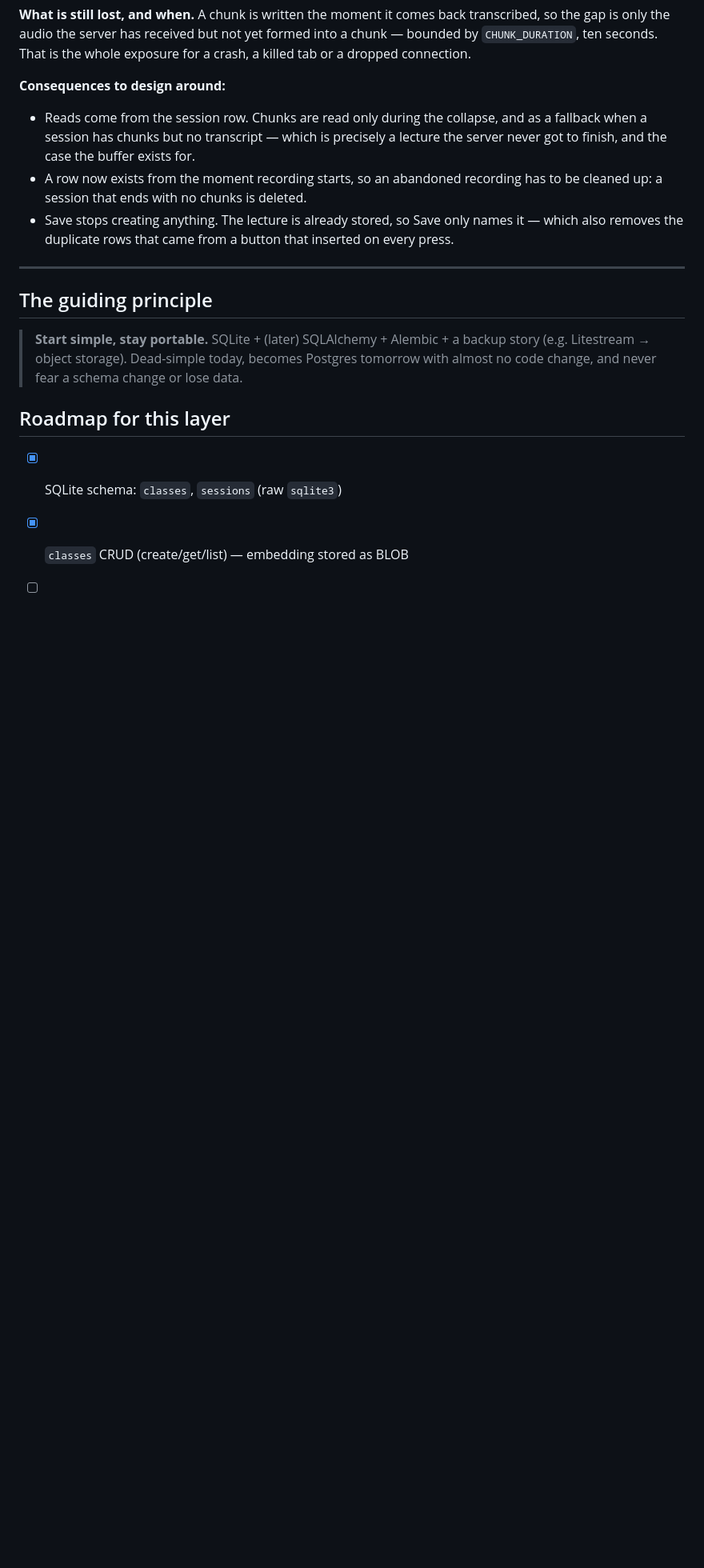
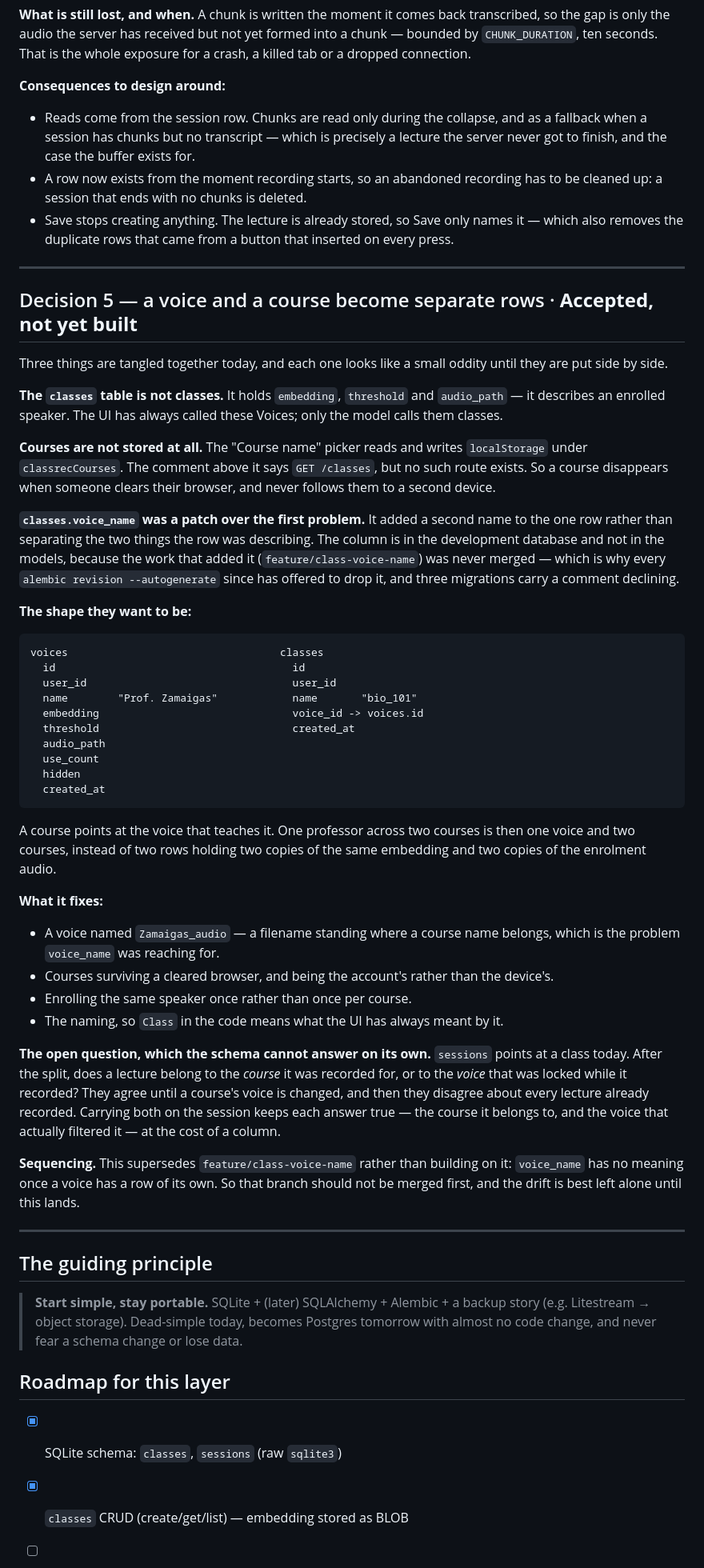
Before and after one commit to codereyinish/ClassRec, a Markdown page: docs/architecture-database.md, the part around one of its changes. Shown at 80% size. GitHub-like rendering; blank space fills up the shorter version.

Commit message:
Record separating a voice from the course it teaches
Three oddities turn out to be one problem. The classes table describes an
enrolled speaker rather than a class; courses are not stored on the server at
all, only in localStorage, so they vanish with a cleared browser and never reach
a second device; and classes.voice_name was a second name bolted onto the one
row instead of separating what the row was describing.

Writes down the shape that untangles them, what it fixes, and the question the
schema cannot settle by itself -- whether a lecture belongs to the course it was
recorded for or the voice that was locked while it recorded, which only differ
once a course changes voice.

Also marks Decision 4 as built.

````diff
--- a/docs/architecture-database.md
+++ b/docs/architecture-database.md
@@ -200,6 +202,67 @@ exposure for a crash, a killed tab or a dropped connection.
 
 ---
 
+## Decision 5 — a voice and a course become separate rows · **Accepted, not yet built**
+
+Three things are tangled together today, and each one looks like a small oddity
+until they are put side by side.
+
+**The `classes` table is not classes.** It holds `embedding`, `threshold` and
+`audio_path` — it describes an enrolled speaker. The UI has always called these
+Voices; only the model calls them classes.
+
+**Courses are not stored at all.** The "Course name" picker reads and writes
+`localStorage` under `classrecCourses`. The comment above it says `GET /classes`,
+but no such route exists. So a course disappears when someone clears their
+browser, and never follows them to a second device.
+
+**`classes.voice_name` was a patch over the first problem.** It added a second
+name to the one row rather than separating the two things the row was describing.
+The column is in the development database and not in the models, because the work
+that added it (`feature/class-voice-name`) was never merged — which is why every
+`alembic revision --autogenerate` since has offered to drop it, and three
+migrations carry a comment declining.
+
+**The shape they want to be:**
+
+```
+voices                                  classes
+  id                                      id
+  user_id                                 user_id
+  name        "Prof. Zamaigas"            name       "bio_101"
+  embedding                               voice_id -> voices.id
+  threshold                               created_at
+  audio_path
+  use_count
+  hidden
+  created_at
+```
+
+A course points at the voice that teaches it. One professor across two courses is
+then one voice and two courses, instead of two rows holding two copies of the same
+embedding and two copies of the enrolment audio.
+
+**What it fixes:**
+- A voice named `Zamaigas_audio` — a filename standing where a course name belongs,
+  which is the problem `voice_name` was reaching for.
+- Courses surviving a cleared browser, and being the account's rather than the
+  device's.
+- Enrolling the same speaker once rather than once per course.
+- The naming, so `Class` in the code means what the UI has always meant by it.
+
+**The open question, which the schema cannot answer on its own.** `sessions`
+points at a class today. After the split, does a lecture belong to the *course* it
+was recorded for, or to the *voice* that was locked while it recorded? They agree
+until a course's voice is changed, and then they disagree about every lecture
+already recorded. Carrying both on the session keeps each answer true — the course
+it belongs to, and the voice that actually filtered it — at the cost of a column.
+
+**Sequencing.** This supersedes `feature/class-voice-name` rather than building on
+it: `voice_name` has no meaning once a voice has a row of its own. So that branch
+should not be merged first, and the drift is best left alone until this lands.
+
+---
+
 ## The guiding principle
 
 > **Start simple, stay portable.** SQLite + (later) SQLAlchemy + Alembic + a
````
Also changed, not shown: other parts of docs/architecture-database.md (+3 -1 lines).
